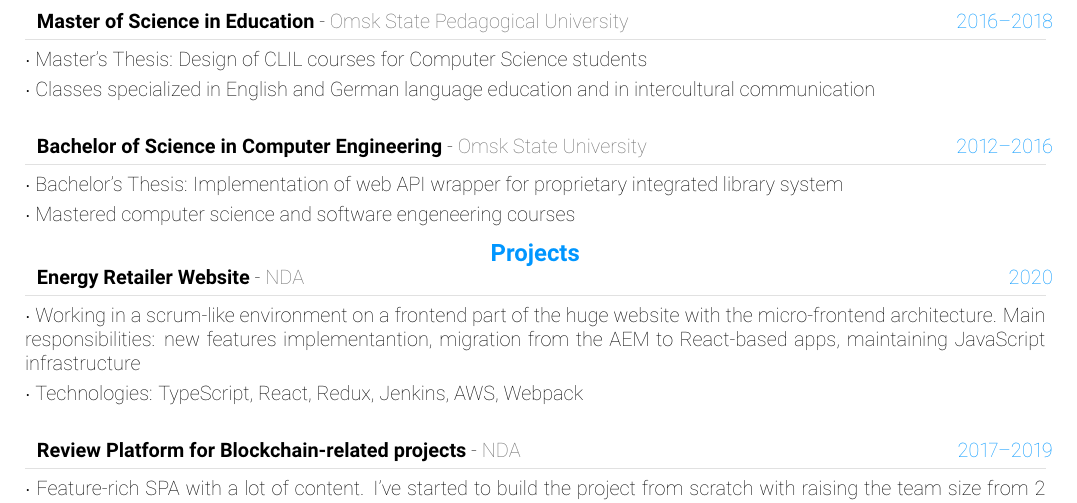
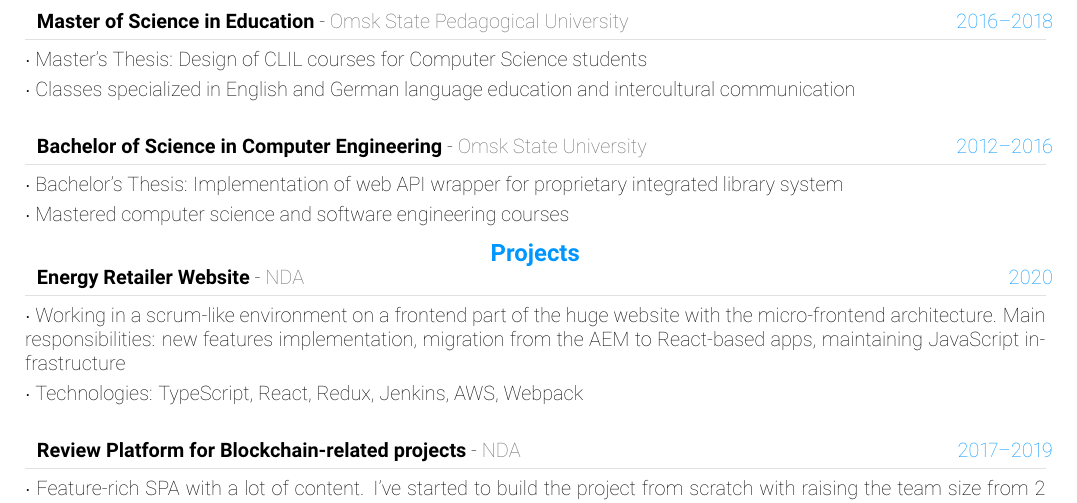
Before and after one commit to 102/102, a LaTeX CV (cv/cv.tex): part of the page, cut so that both start at the same text. Compiled offline with pdfLaTeX.

Commit message:
Fix typos

```diff
--- a/cv/cv.tex
+++ b/cv/cv.tex
@@ -382,7 +382,7 @@ Special interests: working with the code as data (AST manipulations, linters, co
 {Master of Science in Education}
 {Omsk State Pedagogical University}
 {Master’s Thesis: Design of CLIL courses for Computer Science students}
-{Classes specialized in English and German language education and in intercultural communication}
+{Classes specialized in English and German language education and intercultural communication}
 
 %\textcolor{softcol}{\hrule}
 
@@ -391,7 +391,7 @@ Special interests: working with the code as data (AST manipulations, linters, co
 {Bachelor of Science in Computer Engineering}
 {Omsk State University}
 {Bachelor’s Thesis: Implementation of web API wrapper for proprietary integrated library system}
-{Mastered computer science and software engeneering courses}
+{Mastered computer science and software engineering courses}
 
 %---------------------------------------------------------------------------------------
 %	PROJECTS SECTION
@@ -405,7 +405,7 @@ Special interests: working with the code as data (AST manipulations, linters, co
 {Energy Retailer Website}
 {NDA}
 {Working in a scrum-like environment on a frontend part of the huge website with the micro-frontend architecture.
-  Main responsibilities: new features implementantion, migration from the AEM to React-based apps, maintaining JavaScript infrastructure}
+  Main responsibilities: new features implementation, migration from the AEM to React-based apps, maintaining JavaScript infrastructure}
 {Technologies: TypeScript, React, Redux, Jenkins, AWS, Webpack}
 
 %\textcolor{softcol}{\hrule}
```
Also changed, not shown: cv/cv.pdf.
